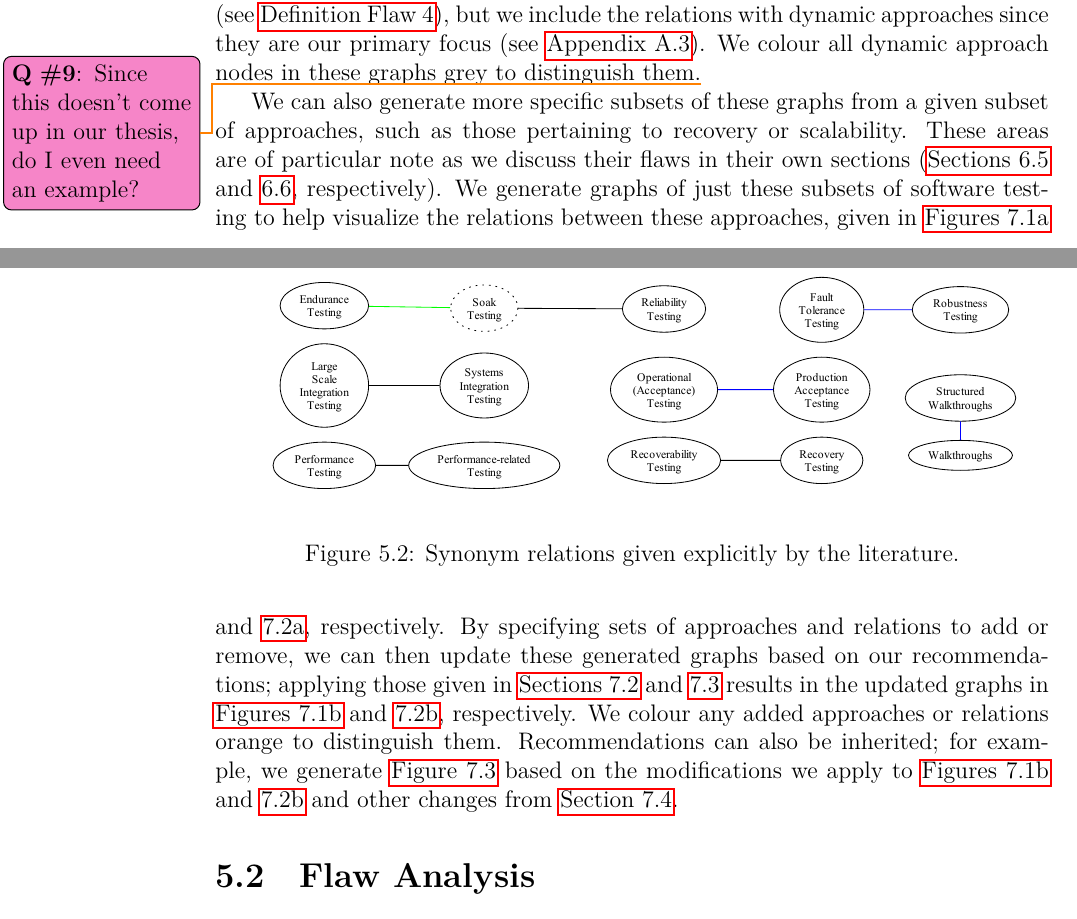
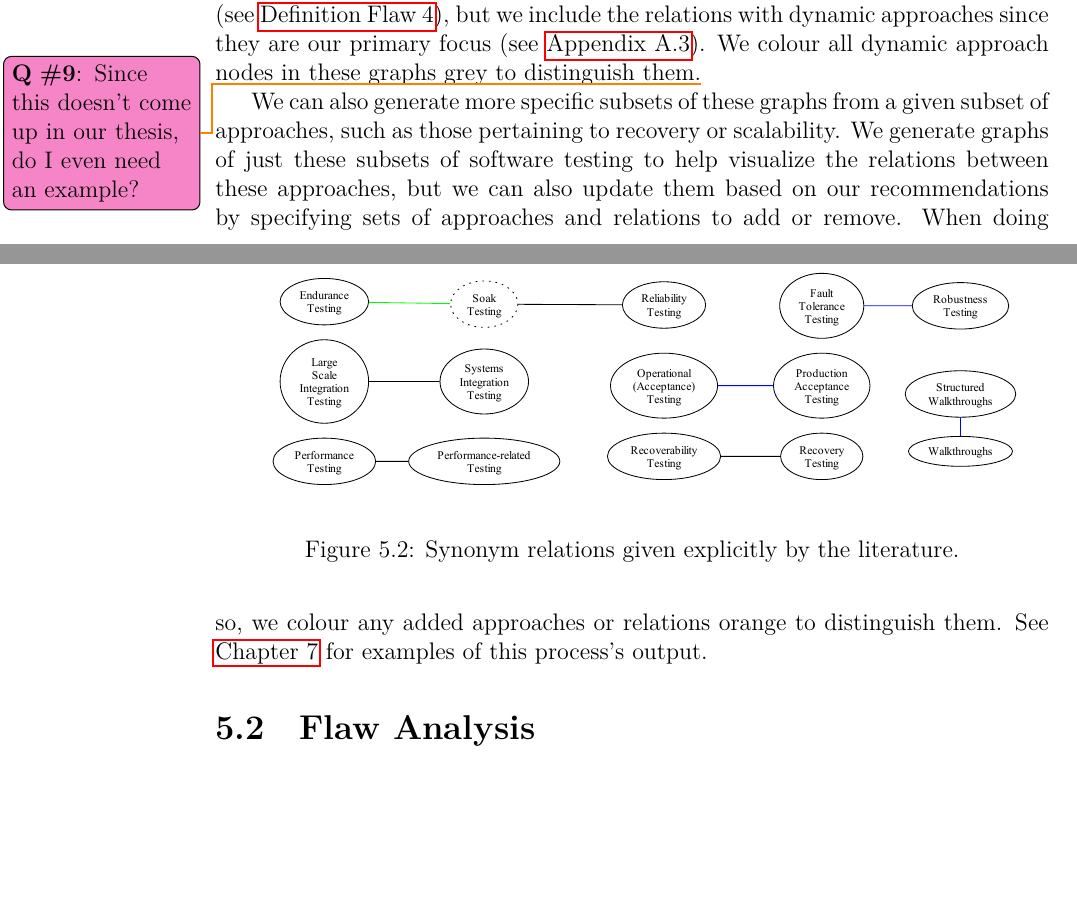
Before and after one commit to samm82/TestingTesting, a LaTeX thesis (thesis.tex, which reads chapters/04_tools.tex): two parts of pages 56 and 57 of 158, joined at a grey line, cut so that both start at the same text, the shorter picture padded with empty space. The pictures show the PDF file thesis.pdf that the author committed with the source.

Commit message:
Declutter description of updating subset 'graphs'; #204

```diff
--- a/chapters/04_tools.tex
+++ b/chapters/04_tools.tex
@@ -189,23 +189,25 @@ subsets of them. \ifnotpaper For each approach category (see
 \else We can generate more focused graphs \fi from a given subset of
 approaches, such as \ifnotpaper\else those in a selected approach category
     (see \Cref{cats-def}) or \fi those pertaining to recovery or
-scalability\ifnotpaper. These areas are of particular note as we discuss their
-flaws in their own sections (\Cref{recov-flaw,scal-flaw}, respectively).
+scalability\ifnotpaper.
+% These areas are of particular note as we discuss their
+% flaws in their own sections (\Cref{recov-flaw,scal-flaw}, respectively).
 We generate graphs of just these subsets of software testing to help visualize
-the relations between these approaches, given \else; the latter are shown \fi
-in \Cref{fig:rec-graph-current,fig:scal-graph-current}, respectively. By
-specifying sets of approaches and relations to add or remove, we can then
-update these generated graphs based on our recommendations; applying those
-given in \Cref{rec-test-rec,,scal-test-rec,,\ifnotpaper\else perf-test-rec\fi}
-results in the updated graphs in \Cref{fig:rec-graph-proposed,,%
-    fig:scal-graph-proposed,,\ifnotpaper\else fig:perf-graph\fi}, respectively.
-We colour any added approaches or relations orange to distinguish them.
-% \ifnotpaper
-Recommendations can also be inherited; for example, we generate
-\Cref{fig:perf-graph} based on the modifications we apply to
-\Cref{fig:rec-graph-proposed,fig:scal-graph-proposed} and
-other changes from \Cref{perf-test-rec}.
-% \fi
+the relations between these approaches, but we can also update them based on
+our recommendations by specifying sets of approaches and relations to add or
+remove. % given \else; the latter are shown \fi
+% in \Cref{fig:rec-graph-current,fig:scal-graph-current}, respectively.
+% applying those given in \Cref{rec-test-rec,,scal-test-rec,,\ifnotpaper\else%
+%         perf-test-rec\fi} results in the updated graphs in
+% \Cref{fig:rec-graph-proposed,,fig:scal-graph-proposed,,\ifnotpaper\else%
+%         fig:perf-graph\fi}, respectively.
+When doing so, we colour any added approaches or relations orange to
+distinguish them. % \ifnotpaper
+% Recommendations can also be inherited; for example, we generate
+% \Cref{fig:perf-graph} based on the modifications we apply to
+% \Cref{fig:rec-graph-proposed,fig:scal-graph-proposed} and
+% other changes from \Cref{perf-test-rec}. \fi
+See \Cref{recs} for examples of this process's output.
 
 \ifnotpaper
     \input{chapters/04a_flaw_analysis}
```
Also changed, not shown: thesis.pdf.
